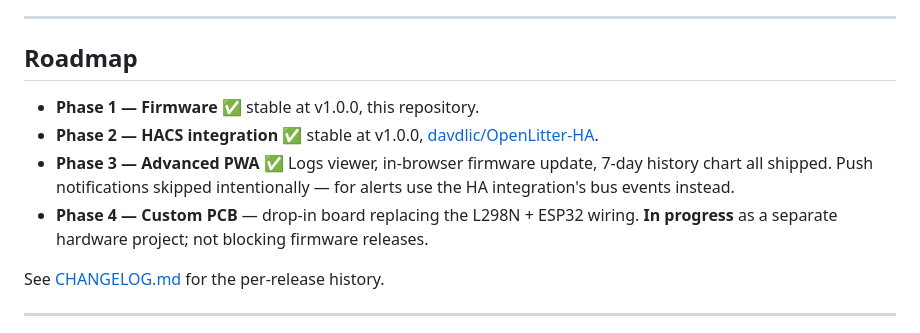
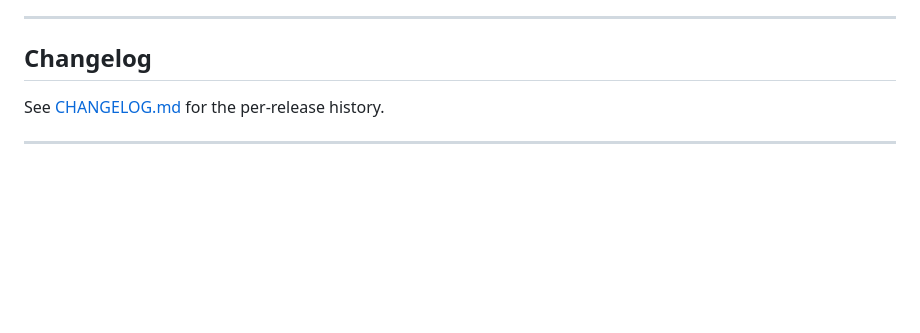
Before and after one commit to davdlic/OpenLitter, a Markdown page: README.md, the part around the change. GitHub-like rendering; blank space fills up the shorter version.

```diff
--- a/README.md
+++ b/README.md
@@ -170,12 +170,7 @@ OpenLitter integrates with Home Assistant in two ways:
 
 ---
 
-## Roadmap
-
-- **Phase 1 — Firmware** ✅ stable at v1.0.0, this repository.
-- **Phase 2 — HACS integration** ✅ stable at v1.0.0, [davdlic/OpenLitter-HA](https://github.com/davdlic/OpenLitter-HA).
-- **Phase 3 — Advanced PWA** ✅ Logs viewer, in-browser firmware update, 7-day history chart all shipped. Push notifications skipped intentionally — for alerts use the HA integration's bus events instead.
-- **Phase 4 — Custom PCB** — drop-in board replacing the L298N + ESP32 wiring. **In progress** as a separate hardware project; not blocking firmware releases.
+## Changelog
 
 See [CHANGELOG.md](CHANGELOG.md) for the per-release history.
 
```
Also changed, not shown: CONTRIBUTING.md (+0 -9 lines).
